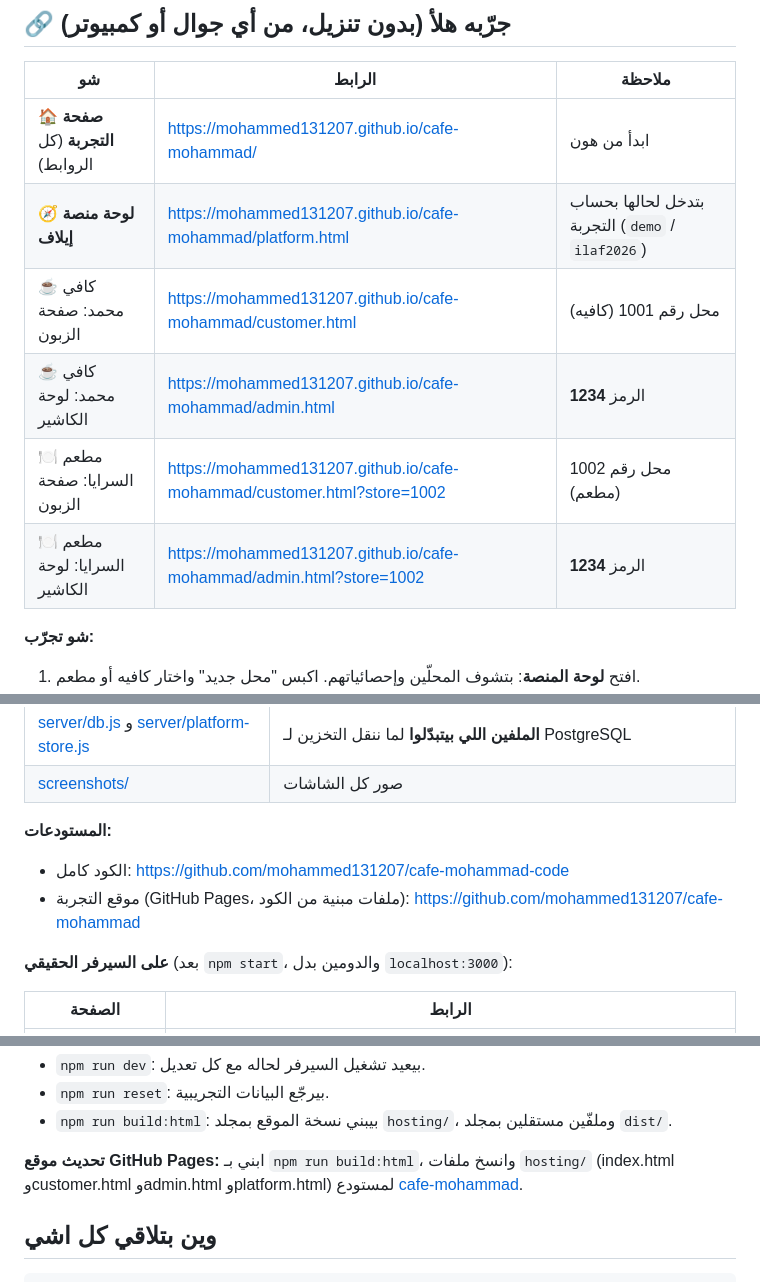
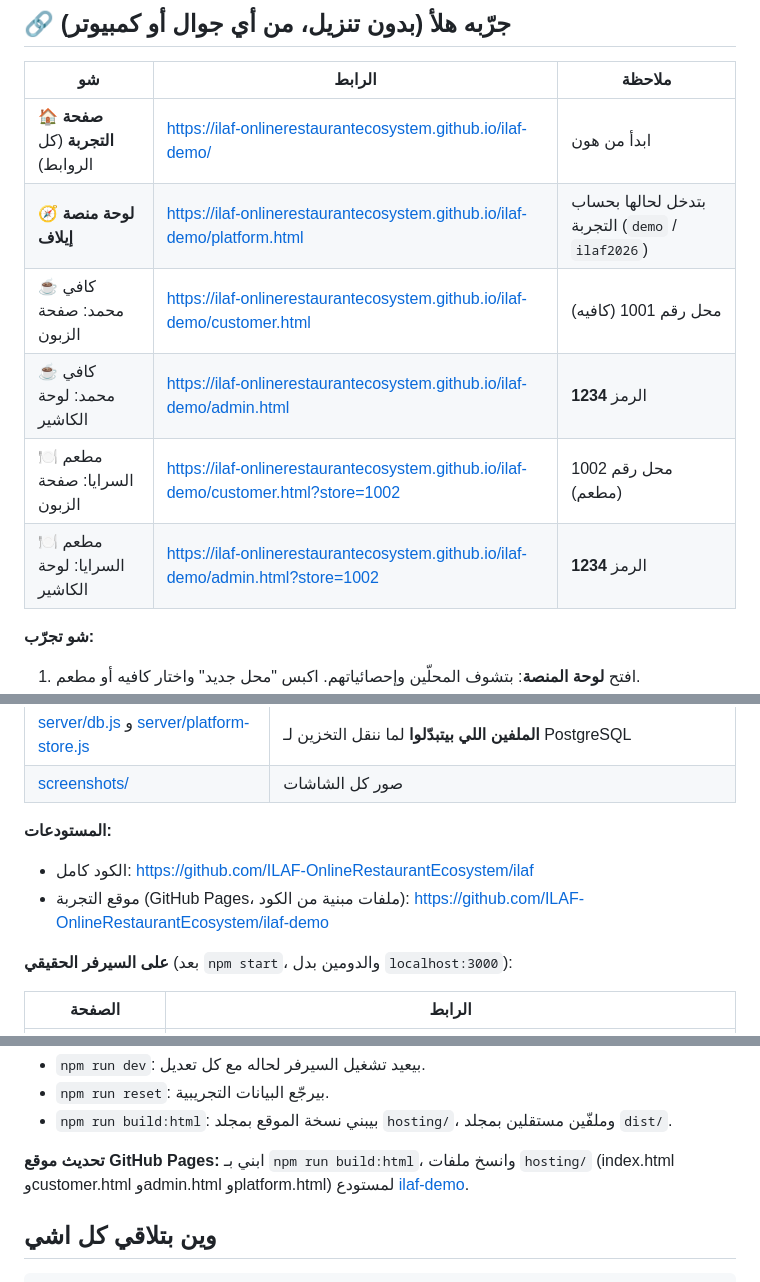
Before and after one commit to ILAF-OnlineRestaurantEcosystem/ilaf, a Markdown page: README.md, 3 parts joined by grey strips. Rendered like a GitHub page.

Commit message:
الروابط الجديدة بعد نقل المشروع لمنظمة ILAF-OnlineRestaurantEcosystem
Co-Authored-By: Claude Opus 5.5 <noreply@anthropic.com>

```diff
--- a/README.md
+++ b/README.md
@@ -12,12 +12,12 @@
 
 | شو | الرابط | ملاحظة |
 |---|---|---|
-| 🏠 **صفحة التجربة** (كل الروابط) | https://mohammed131207.github.io/cafe-mohammad/ | ابدأ من هون |
-| 🧭 **لوحة منصة إيلاف** | https://mohammed131207.github.io/cafe-mohammad/platform.html | بتدخل لحالها بحساب التجربة (`demo` / `ilaf2026`) |
-| ☕ كافي محمد: صفحة الزبون | https://mohammed131207.github.io/cafe-mohammad/customer.html | محل رقم 1001 (كافيه) |
-| ☕ كافي محمد: لوحة الكاشير | https://mohammed131207.github.io/cafe-mohammad/admin.html | الرمز **1234** |
-| 🍽️ مطعم السرايا: صفحة الزبون | https://mohammed131207.github.io/cafe-mohammad/customer.html?store=1002 | محل رقم 1002 (مطعم) |
-| 🍽️ مطعم السرايا: لوحة الكاشير | https://mohammed131207.github.io/cafe-mohammad/admin.html?store=1002 | الرمز **1234** |
+| 🏠 **صفحة التجربة** (كل الروابط) | https://ilaf-onlinerestaurantecosystem.github.io/ilaf-demo/ | ابدأ من هون |
+| 🧭 **لوحة منصة إيلاف** | https://ilaf-onlinerestaurantecosystem.github.io/ilaf-demo/platform.html | بتدخل لحالها بحساب التجربة (`demo` / `ilaf2026`) |
+| ☕ كافي محمد: صفحة الزبون | https://ilaf-onlinerestaurantecosystem.github.io/ilaf-demo/customer.html | محل رقم 1001 (كافيه) |
+| ☕ كافي محمد: لوحة الكاشير | https://ilaf-onlinerestaurantecosystem.github.io/ilaf-demo/admin.html | الرمز **1234** |
+| 🍽️ مطعم السرايا: صفحة الزبون | https://ilaf-onlinerestaurantecosystem.github.io/ilaf-demo/customer.html?store=1002 | محل رقم 1002 (مطعم) |
+| 🍽️ مطعم السرايا: لوحة الكاشير | https://ilaf-onlinerestaurantecosystem.github.io/ilaf-demo/admin.html?store=1002 | الرمز **1234** |
 
 **شو تجرّب:**
 1. افتح **لوحة المنصة**: بتشوف المحلّين وإحصائياتهم. اكبس "محل جديد" واختار كافيه أو مطعم.
@@ -40,8 +40,8 @@
 | [screenshots/](screenshots) | صور كل الشاشات |
 
 **المستودعات:**
-- الكود كامل: https://github.com/mohammed131207/cafe-mohammad-code
-- موقع التجربة (GitHub Pages، ملفات مبنية من الكود): https://github.com/mohammed131207/cafe-mohammad
+- الكود كامل: https://github.com/ILAF-OnlineRestaurantEcosystem/ilaf
+- موقع التجربة (GitHub Pages، ملفات مبنية من الكود): https://github.com/ILAF-OnlineRestaurantEcosystem/ilaf-demo
 
 **على السيرفر الحقيقي** (بعد `npm start`، والدومين بدل `localhost:3000`):
 
@@ -144,7 +144,7 @@
 - `npm run reset`: بيرجّع البيانات التجريبية.
 - `npm run build:html`: بيبني نسخة الموقع بمجلد `hosting/`، وملفّين مستقلين بمجلد `dist/`.
 
-**تحديث موقع GitHub Pages:** ابني بـ `npm run build:html`، وانسخ ملفات `hosting/` (index.html وcustomer.html وadmin.html وplatform.html) لمستودع [cafe-mohammad](https://github.com/mohammed131207/cafe-mohammad).
+**تحديث موقع GitHub Pages:** ابني بـ `npm run build:html`، وانسخ ملفات `hosting/` (index.html وcustomer.html وadmin.html وplatform.html) لمستودع [ilaf-demo](https://github.com/ILAF-OnlineRestaurantEcosystem/ilaf-demo).
 
 ## وين بتلاقي كل اشي
 
```
Also changed, not shown: docs/HANDOVER.md (+2 -2 lines), docs/REQUIREMENTS.md (+1 -1 lines).
